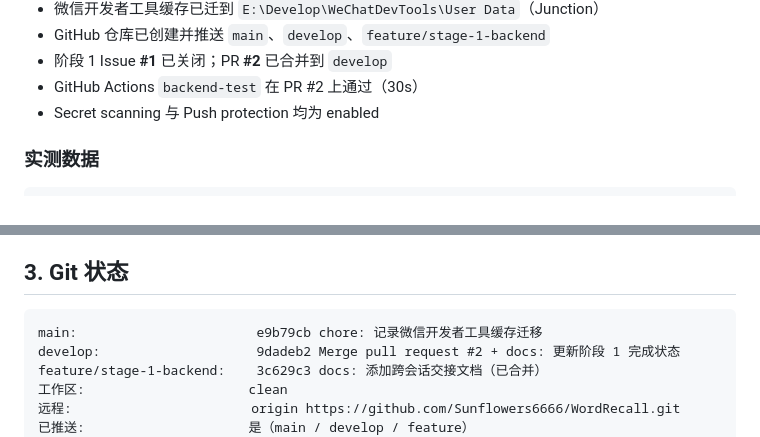
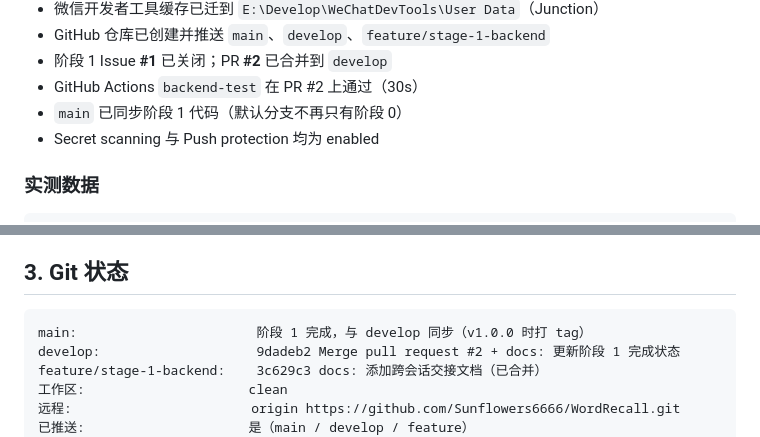
Before and after one commit to Sunflowers6666/WordRecall, a Markdown page: docs/HANDOFF.md, 2 parts joined by grey strips. GitHub-like rendering.

Commit message:
docs: 记录 main 同步阶段 1

````diff
--- a/docs/HANDOFF.md
+++ b/docs/HANDOFF.md
@@ -33,6 +33,7 @@
 - GitHub 仓库已创建并推送 `main`、`develop`、`feature/stage-1-backend`
 - 阶段 1 Issue **#1** 已关闭；PR **#2** 已合并到 `develop`
 - GitHub Actions `backend-test` 在 PR #2 上通过（30s）
+- `main` 已同步阶段 1 代码（默认分支不再只有阶段 0）
 - Secret scanning 与 Push protection 均为 enabled
 
 ### 实测数据
@@ -55,7 +56,7 @@ users = 0
 ## 3. Git 状态
 
 ```text
-main:                       e9b79cb chore: 记录微信开发者工具缓存迁移
+main:                       阶段 1 完成，与 develop 同步（v1.0.0 时打 tag）
 develop:                    9dadeb2 Merge pull request #2 + docs: 更新阶段 1 完成状态
 feature/stage-1-backend:    3c629c3 docs: 添加跨会话交接文档（已合并）
 工作区:                     clean
````
